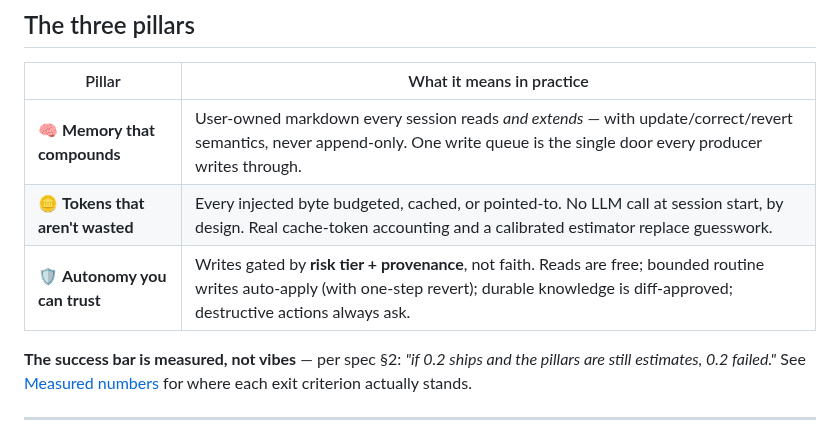
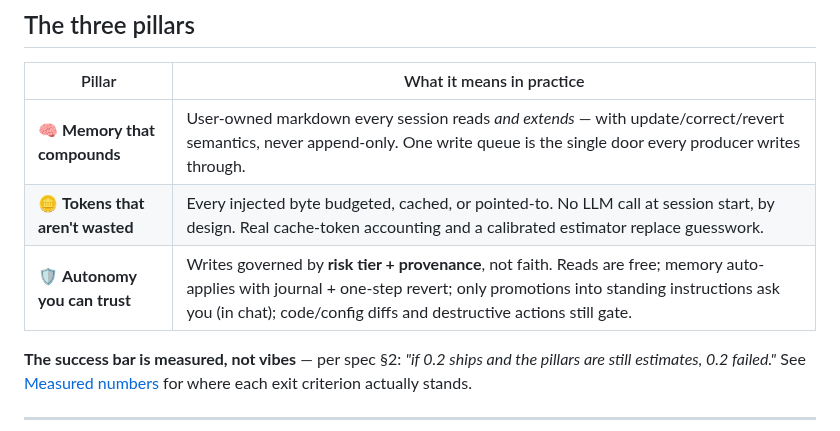
Before and after one commit to hazarsozer/ren-os, a Markdown page: README.md, the part around the change. Rendered like a GitHub page.

Commit message:
docs(readme): pillars table tells the v2.2 tier story

```diff
--- a/README.md
+++ b/README.md
@@ -47,7 +47,7 @@ stopped. End it with `/ren:ingest-project` on any existing repo and you get the
 |---|---|
 | 🧠 **Memory that compounds** | User-owned markdown every session reads *and extends* — with update/correct/revert semantics, never append-only. One write queue is the single door every producer writes through. |
 | 🪙 **Tokens that aren't wasted** | Every injected byte budgeted, cached, or pointed-to. No LLM call at session start, by design. Real cache-token accounting and a calibrated estimator replace guesswork. |
-| 🛡️ **Autonomy you can trust** | Writes gated by **risk tier + provenance**, not faith. Reads are free; bounded routine writes auto-apply (with one-step revert); durable knowledge is diff-approved; destructive actions always ask. |
+| 🛡️ **Autonomy you can trust** | Writes governed by **risk tier + provenance**, not faith. Reads are free; memory auto-applies with journal + one-step revert; only promotions into standing instructions ask you (in chat); code/config diffs and destructive actions still gate. |
 
 **The success bar is measured, not vibes** — per spec §2: *"if 0.2 ships and the
 pillars are still estimates, 0.2 failed."* See [Measured numbers](#measured-numbers)
```
